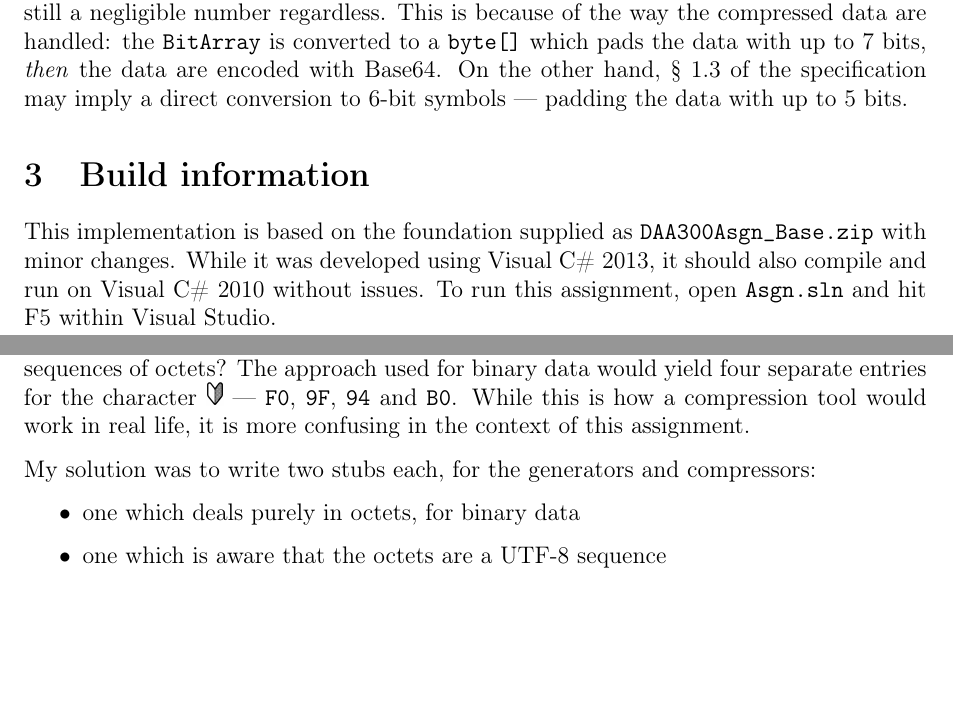
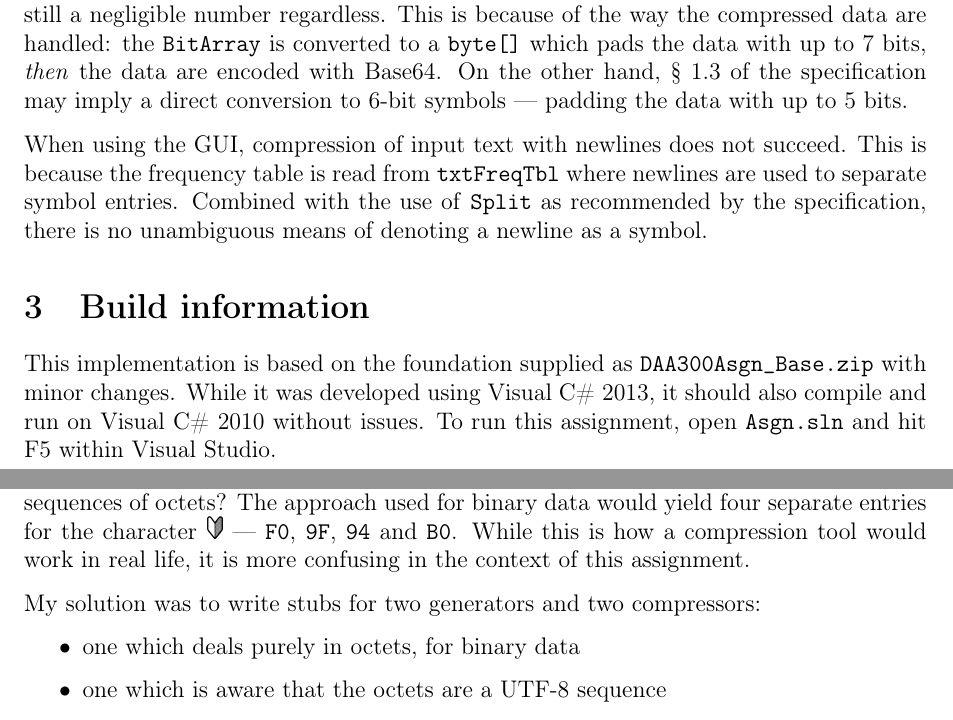
Before and after one commit to delan/daahuff, a LaTeX document (doc/report.tex): two parts of pages 1 and 2 of 2, joined at a grey line, cut so that both start at the same text, the shorter picture padded with empty space. Compiled offline with pdfLaTeX.

Commit message:
add defect to report + tweak wording

```diff
--- a/doc/report.tex
+++ b/doc/report.tex
@@ -43,6 +43,12 @@ the compressed data are handled: the \texttt{BitArray} is converted to a
 \texttt{byte[]} which pads the data with up to 7 bits, \emph{then} the data are
 encoded with Base64. On the other hand, § 1.3 of the specification may imply a
 direct conversion to 6-bit symbols --- padding the data with up to 5 bits.
+
+When using the GUI, compression of input text with newlines does not succeed.
+This is because the frequency table is read from \texttt{txtFreqTbl} where
+newlines are used to separate symbol entries. Combined with the use of
+\texttt{Split} as recommended by the specification, there is no unambiguous
+means of denoting a newline as a symbol.
 
 \section{Build information}
 
@@ -139,7 +145,7 @@ yield four separate entries for the character \includegraphics[height=12pt]
 this is how a compression tool would work in real life, it is more confusing in
 the context of this assignment.
 
-My solution was to write two stubs each, for the generators and compressors:
+My solution was to write stubs for two generators and two compressors:
 
 \begin{itemize}
 	\item
```
